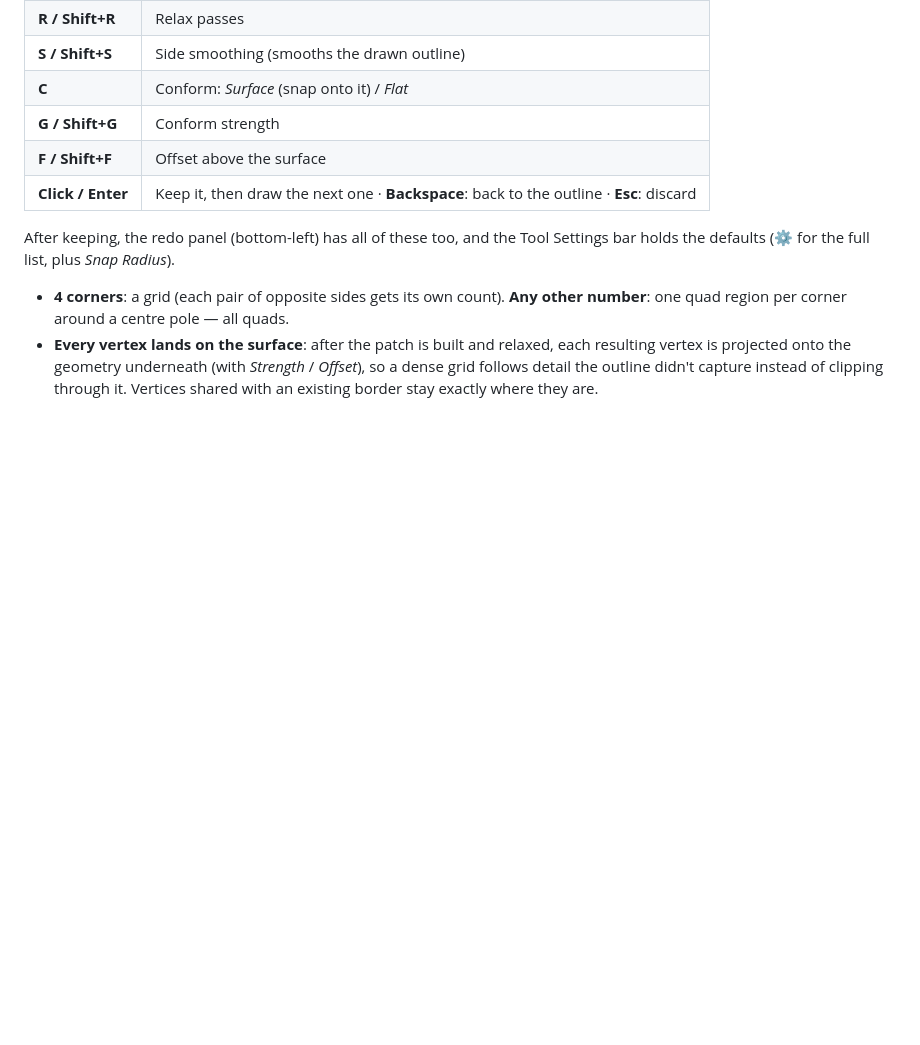
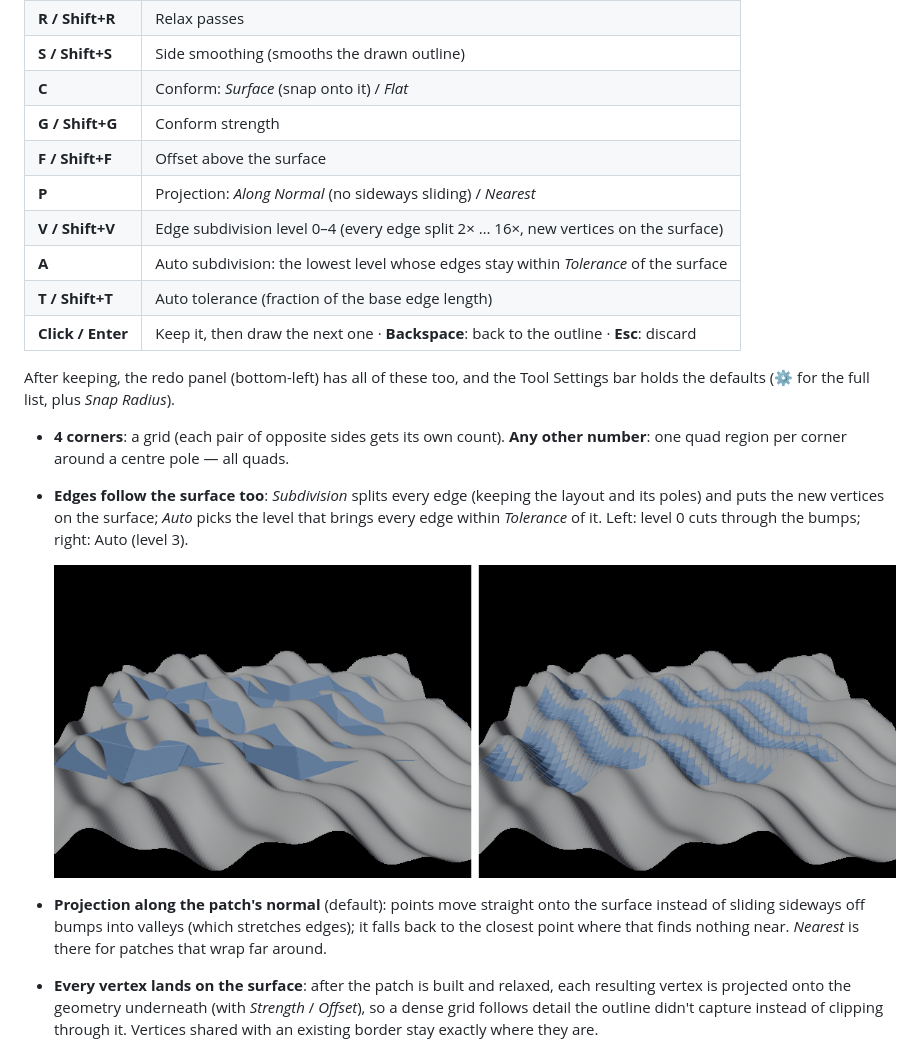
Before and after one commit to botiwiz/HB_ExpertMouse, a Markdown page: blender_retopopen/README.md, the part around the change. GitHub-like rendering; pictures changed too: blender_retopopen/preview_subdivision.png (added); blank space fills up the shorter version.

```diff
--- a/blender_retopopen/README.md
+++ b/blender_retopopen/README.md
@@ -36,6 +36,10 @@ A panel in the viewport lists everything, live:
 | **C** | Conform: *Surface* (snap onto it) / *Flat* |
 | **G / Shift+G** | Conform strength |
 | **F / Shift+F** | Offset above the surface |
+| **P** | Projection: *Along Normal* (no sideways sliding) / *Nearest* |
+| **V / Shift+V** | Edge subdivision level 0–4 (every edge split 2× … 16×, new vertices on the surface) |
+| **A** | Auto subdivision: the lowest level whose edges stay within *Tolerance* of the surface |
+| **T / Shift+T** | Auto tolerance (fraction of the base edge length) |
 | **Click / Enter** | Keep it, then draw the next one · **Backspace**: back to the outline · **Esc**: discard |
 
 After keeping, the redo panel (bottom-left) has all of these too, and the Tool Settings bar holds
@@ -43,6 +47,14 @@ the defaults (⚙ for the full list, plus *Snap Radius*).
 
 - **4 corners**: a grid (each pair of opposite sides gets its own count).
   **Any other number**: one quad region per corner around a centre pole — all quads.
+- **Edges follow the surface too**: *Subdivision* splits every edge (keeping the layout and its
+  poles) and puts the new vertices on the surface; *Auto* picks the level that brings every edge
+  within *Tolerance* of it. Left: level 0 cuts through the bumps; right: Auto (level 3).
+
+  ![level 0 vs auto subdivision](preview_subdivision.png)
+- **Projection along the patch's normal** (default): points move straight onto the surface instead
+  of sliding sideways off bumps into valleys (which stretches edges); it falls back to the closest
+  point where that finds nothing near. *Nearest* is there for patches that wrap far around.
 - **Every vertex lands on the surface**: after the patch is built and relaxed, each resulting
   vertex is projected onto the geometry underneath (with *Strength* / *Offset*), so a dense grid
   follows detail the outline didn't capture instead of clipping through it. Vertices shared with
```
Also changed, not shown: 3 other files.
